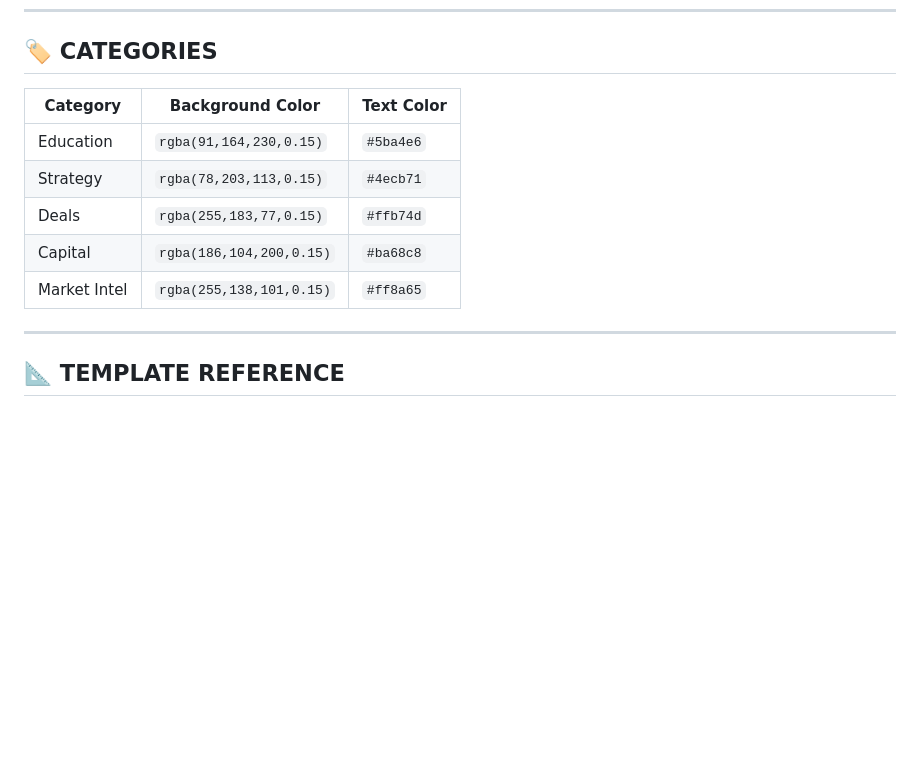
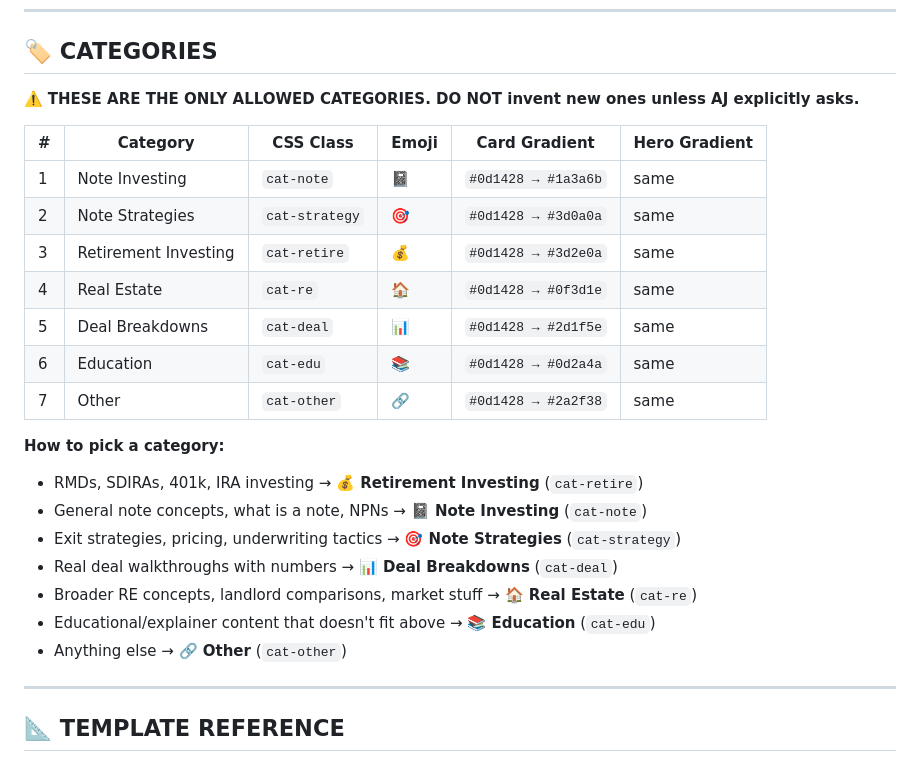
Before and after one commit to AJDent/NoteClaw-claude-netlify-automated-blog-content, a Markdown page: BLOG-FRAMEWORK.md, the part around the change. GitHub-like rendering; blank space fills up the shorter version.

Commit message:
Lock blog categories: 7 allowed categories only, no inventing new ones

```diff
--- a/BLOG-FRAMEWORK.md
+++ b/BLOG-FRAMEWORK.md
@@ -151,13 +151,26 @@ Then:
 
 ## 🏷️ CATEGORIES
 
-| Category | Background Color | Text Color |
-|----------|-----------------|------------|
-| Education | `rgba(91,164,230,0.15)` | `#5ba4e6` |
-| Strategy | `rgba(78,203,113,0.15)` | `#4ecb71` |
-| Deals | `rgba(255,183,77,0.15)` | `#ffb74d` |
-| Capital | `rgba(186,104,200,0.15)` | `#ba68c8` |
-| Market Intel | `rgba(255,138,101,0.15)` | `#ff8a65` |
+⚠️ **THESE ARE THE ONLY ALLOWED CATEGORIES. DO NOT invent new ones unless AJ explicitly asks.**
+
+| # | Category | CSS Class | Emoji | Card Gradient | Hero Gradient |
+|---|----------|-----------|-------|---------------|---------------|
+| 1 | Note Investing | `cat-note` | 📓 | `#0d1428 → #1a3a6b` | same |
+| 2 | Note Strategies | `cat-strategy` | 🎯 | `#0d1428 → #3d0a0a` | same |
+| 3 | Retirement Investing | `cat-retire` | 💰 | `#0d1428 → #3d2e0a` | same |
+| 4 | Real Estate | `cat-re` | 🏠 | `#0d1428 → #0f3d1e` | same |
+| 5 | Deal Breakdowns | `cat-deal` | 📊 | `#0d1428 → #2d1f5e` | same |
+| 6 | Education | `cat-edu` | 📚 | `#0d1428 → #0d2a4a` | same |
+| 7 | Other | `cat-other` | 🔗 | `#0d1428 → #2a2f38` | same |
+
+**How to pick a category:**
+- RMDs, SDIRAs, 401k, IRA investing → **💰 Retirement Investing** (`cat-retire`)
+- General note concepts, what is a note, NPNs → **📓 Note Investing** (`cat-note`)
+- Exit strategies, pricing, underwriting tactics → **🎯 Note Strategies** (`cat-strategy`)
+- Real deal walkthroughs with numbers → **📊 Deal Breakdowns** (`cat-deal`)
+- Broader RE concepts, landlord comparisons, market stuff → **🏠 Real Estate** (`cat-re`)
+- Educational/explainer content that doesn't fit above → **📚 Education** (`cat-edu`)
+- Anything else → **🔗 Other** (`cat-other`)
 
 ---
 
```
